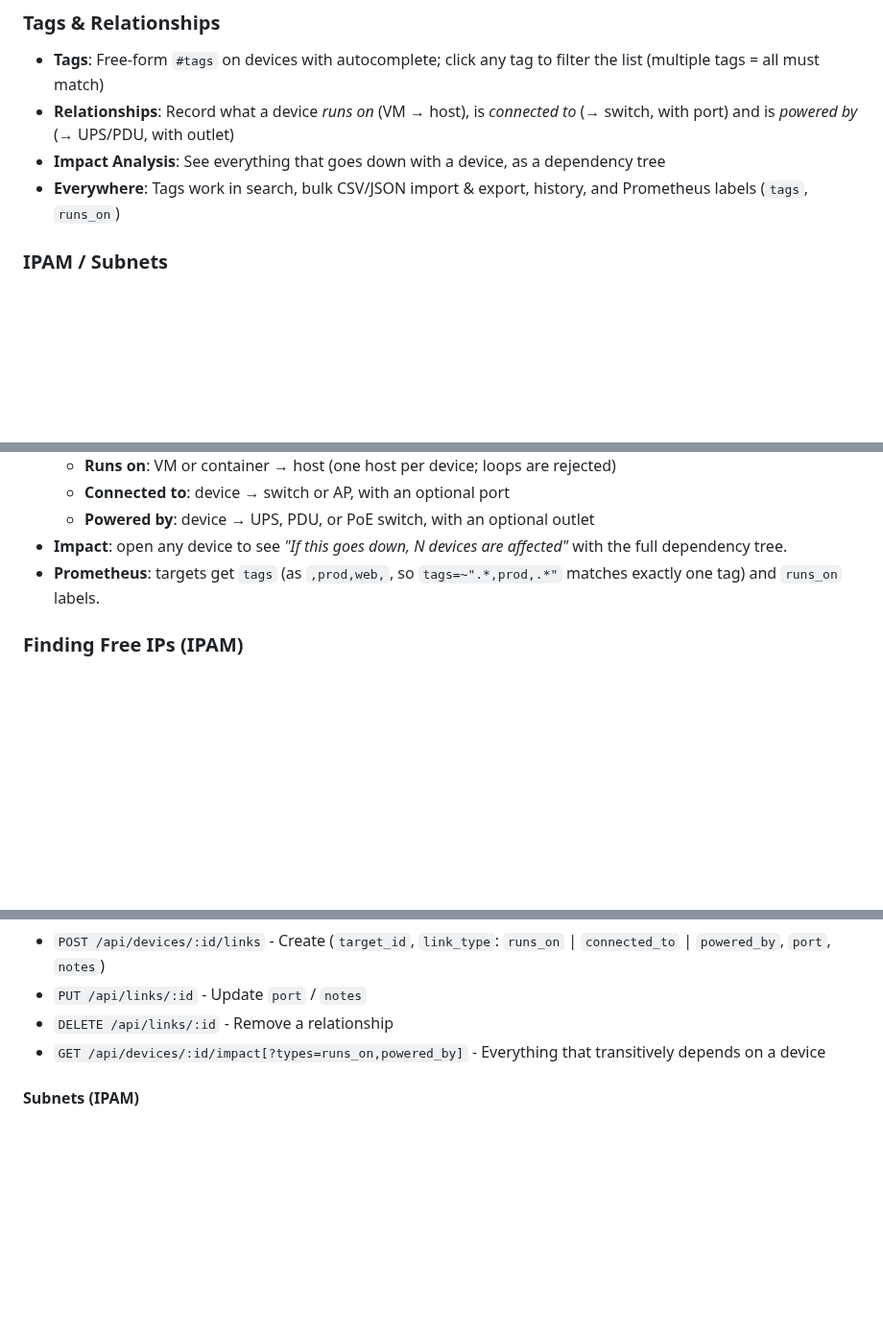
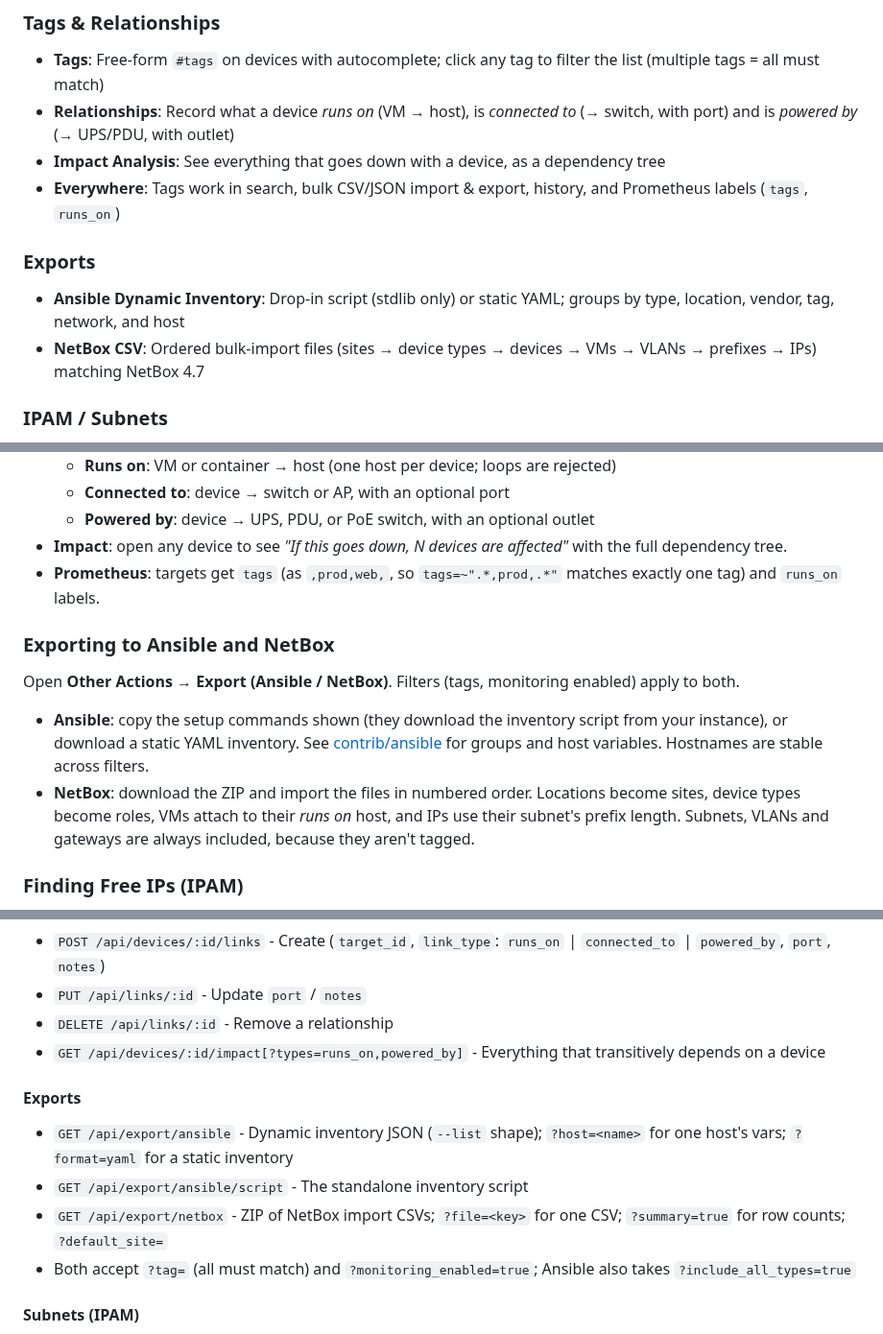
Before and after one commit to pyrodex/homelab-inventory, a Markdown page: README.md, 3 parts joined by grey strips. Shown at 96% size. Drawn GitHub-style; blank space fills up the shorter version.

```diff
--- a/README.md
+++ b/README.md
@@ -34,6 +34,10 @@ A modern, web-based inventory management system for homelab infrastructure with
 - **Relationships**: Record what a device *runs on* (VM → host), is *connected to* (→ switch, with port) and is *powered by* (→ UPS/PDU, with outlet)
 - **Impact Analysis**: See everything that goes down with a device, as a dependency tree
 - **Everywhere**: Tags work in search, bulk CSV/JSON import & export, history, and Prometheus labels (`tags`, `runs_on`)
+
+### Exports
+- **Ansible Dynamic Inventory**: Drop-in script (stdlib only) or static YAML; groups by type, location, vendor, tag, network, and host
+- **NetBox CSV**: Ordered bulk-import files (sites → device types → devices → VMs → VLANs → prefixes → IPs) matching NetBox 4.7
 
 ### IPAM / Subnets
 - **CIDR Subnets**: Define IPv4/IPv6 subnets with name, VLAN, gateway, location, and description
@@ -394,6 +398,13 @@ scrape_configs:
 - **Impact**: open any device to see *"If this goes down, N devices are affected"* with the full dependency tree.
 - **Prometheus**: targets get `tags` (as `,prod,web,`, so `tags=~".*,prod,.*"` matches exactly one tag) and `runs_on` labels.
 
+### Exporting to Ansible and NetBox
+
+Open **Other Actions → Export (Ansible / NetBox)**. Filters (tags, monitoring enabled) apply to both.
+
+- **Ansible**: copy the setup commands shown (they download the inventory script from your instance), or download a static YAML inventory. See [contrib/ansible](contrib/ansible/README.md) for groups and host variables. Hostnames are stable across filters.
+- **NetBox**: download the ZIP and import the files in numbered order. Locations become sites, device types become roles, VMs attach to their *runs on* host, and IPs use their subnet's prefix length. Subnets, VLANs and gateways are always included, because they aren't tagged.
+
 ### Finding Free IPs (IPAM)
 
 1. Open **Other Actions** (desktop) or the **Actions** menu (mobile), then select **IPAM / Subnets**.
@@ -579,6 +590,12 @@ All API endpoints are prefixed with `/api`
 - `PUT /api/links/:id` - Update `port` / `notes`
 - `DELETE /api/links/:id` - Remove a relationship
 - `GET /api/devices/:id/impact[?types=runs_on,powered_by]` - Everything that transitively depends on a device
+
+#### Exports
+- `GET /api/export/ansible` - Dynamic inventory JSON (`--list` shape); `?host=<name>` for one host's vars; `?format=yaml` for a static inventory
+- `GET /api/export/ansible/script` - The standalone inventory script
+- `GET /api/export/netbox` - ZIP of NetBox import CSVs; `?file=<key>` for one CSV; `?summary=true` for row counts; `?default_site=`
+- Both accept `?tag=` (all must match) and `?monitoring_enabled=true`; Ansible also takes `?include_all_types=true`
 
 #### Subnets (IPAM)
 - `GET /api/subnets` - List subnets with utilization summaries
```
Also changed, not shown: contrib/ansible/README.md (added, +48 -0 lines), screenshots/dark/README.md (+4 -0 lines), screenshots/light/README.md (+4 -0 lines), screenshots/dark/export-ansible.png (added), screenshots/dark/export-netbox.png (added), screenshots/light/export-ansible.png (added), screenshots/light/export-netbox.png (added), 8 other files.
